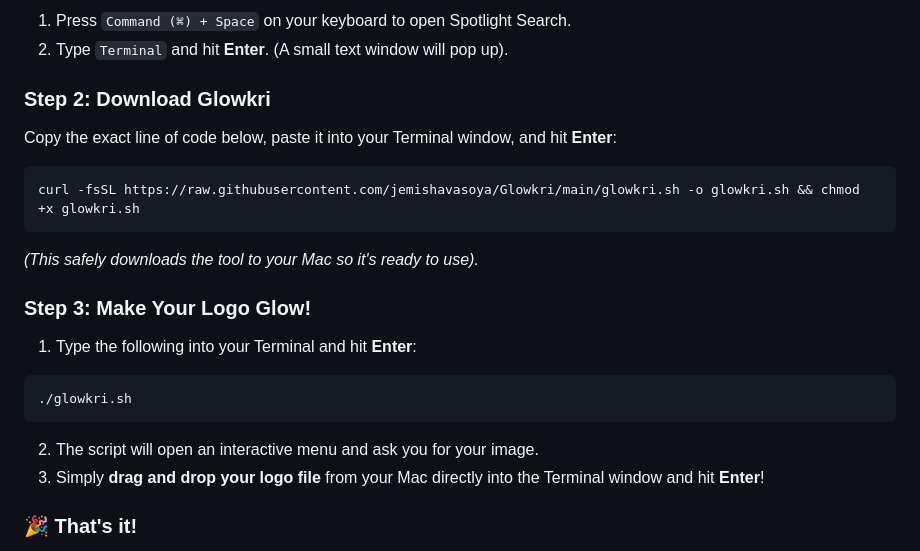
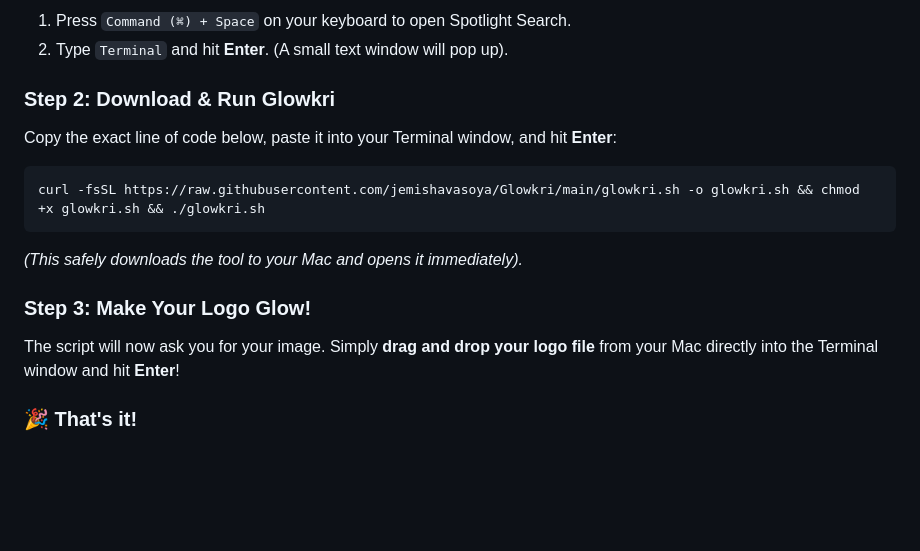
Before and after one commit to jemishavasoya/Glowkri, a Markdown page: README.md, the part around the change. Rendered like a GitHub page; blank space fills up the shorter version.

Commit message:
Update README: Combine download and execution into a single step

````diff
--- a/README.md
+++ b/README.md
@@ -57,20 +57,16 @@ This script bypasses those limitations. It executes native Swift `CoreGraphics`
 1. Press `Command (⌘) + Space` on your keyboard to open Spotlight Search.
 2. Type `Terminal` and hit **Enter**. (A small text window will pop up).
 
-### Step 2: Download Glowkri
+### Step 2: Download & Run Glowkri
 Copy the exact line of code below, paste it into your Terminal window, and hit **Enter**:
 ```bash
-curl -fsSL https://raw.githubusercontent.com/jemishavasoya/Glowkri/main/glowkri.sh -o glowkri.sh && chmod +x glowkri.sh
+curl -fsSL https://raw.githubusercontent.com/jemishavasoya/Glowkri/main/glowkri.sh -o glowkri.sh && chmod +x glowkri.sh && ./glowkri.sh
 ```
-*(This safely downloads the tool to your Mac so it's ready to use).*
+*(This safely downloads the tool to your Mac and opens it immediately).*
 
 ### Step 3: Make Your Logo Glow!
-1. Type the following into your Terminal and hit **Enter**:
-```bash
-./glowkri.sh
-```
-2. The script will open an interactive menu and ask you for your image.
-3. Simply **drag and drop your logo file** from your Mac directly into the Terminal window and hit **Enter**!
+The script will now ask you for your image.
+Simply **drag and drop your logo file** from your Mac directly into the Terminal window and hit **Enter**!
 
 ### 🎉 That's it!
 The script will process your image and tell you exactly where the new ultra-bright `-hdr.jpg` file was saved. It's ready for LinkedIn!
````
